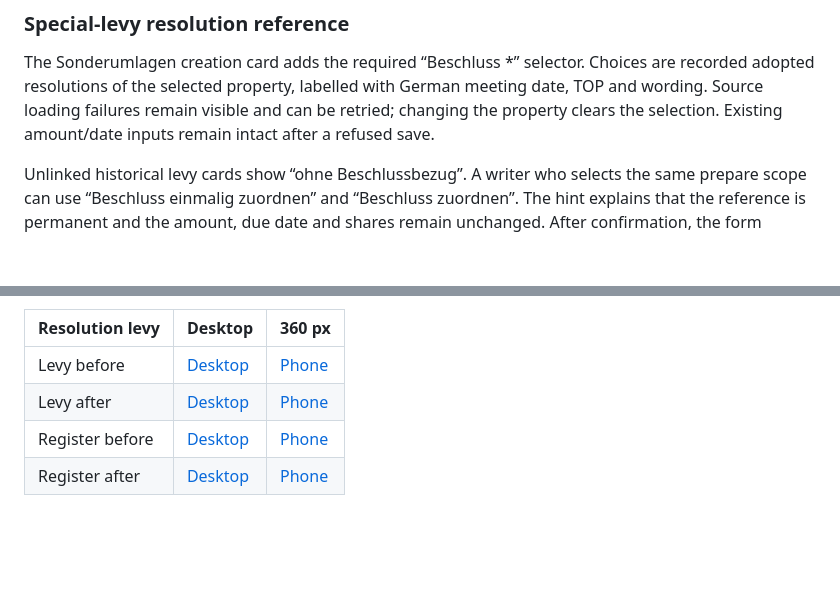
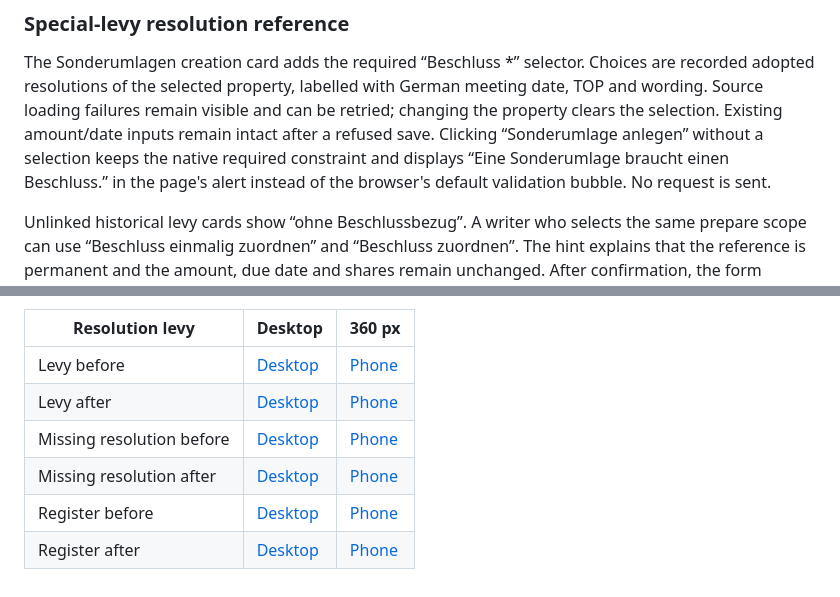
Before and after one commit to itskeKs/verwalino, a Markdown page: DESIGN.md, 2 parts joined by grey strips. Rendered like a GitHub page; blank space fills up the shorter version.

```diff
--- a/DESIGN.md
+++ b/DESIGN.md
@@ -1459,6 +1459,9 @@ are recorded adopted resolutions of the selected property, labelled with German
 meeting date, TOP and wording. Source loading failures remain visible and can be
 retried; changing the property clears the selection. Existing amount/date inputs
 remain intact after a refused save.
+Clicking “Sonderumlage anlegen” without a selection keeps the native required
+constraint and displays “Eine Sonderumlage braucht einen Beschluss.” in the
+page's alert instead of the browser's default validation bubble. No request is sent.
 
 Unlinked historical levy cards show “ohne Beschlussbezug”. A writer who selects
 the same prepare scope can use “Beschluss einmalig zuordnen” and “Beschluss
@@ -1476,5 +1479,7 @@ at 360 px. Register access alone grants no financial disclosure.
 | --- | --- | --- |
 | Levy before | [Desktop](docs/assets/design/levy-page-before-1280.png) | [Phone](docs/assets/design/levy-page-before-360.png) |
 | Levy after | [Desktop](docs/assets/design/levy-page-after-1280.png) | [Phone](docs/assets/design/levy-page-after-360.png) |
+| Missing resolution before | [Desktop](docs/assets/design/levy-missing-resolution-before-1280.png) | [Phone](docs/assets/design/levy-missing-resolution-before-360.png) |
+| Missing resolution after | [Desktop](docs/assets/design/levy-missing-reference-after-1280.png) | [Phone](docs/assets/design/levy-missing-reference-after-360.png) |
 | Register before | [Desktop](docs/assets/design/levy-register-before-1280.png) | [Phone](docs/assets/design/levy-register-before-360.png) |
 | Register after | [Desktop](docs/assets/design/levy-register-after-1280.png) | [Phone](docs/assets/design/levy-register-after-360.png) |
```
Also changed, not shown: docs/assets/design/levy-missing-reference-after-1280.png (added), docs/assets/design/levy-missing-reference-after-360.png (added), docs/assets/design/levy-missing-resolution-before-1280.png (added), docs/assets/design/levy-missing-resolution-before-360.png (added), 5 other files.
